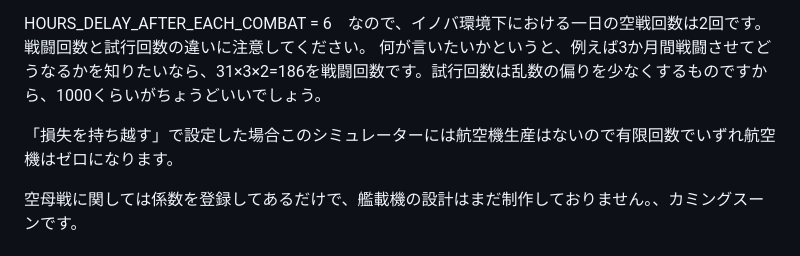
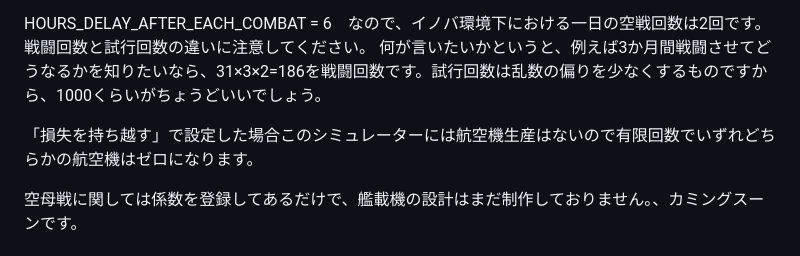
Before and after one commit to Radon0525/Innovative-Balance-air-combat-sim, a Markdown page: README.md, the part around the change. Drawn GitHub-style.

Commit message:
Fix typo in README regarding aircraft loss settings

```diff
--- a/README.md
+++ b/README.md
@@ -6,7 +6,7 @@ wikiをベースに作っているので、必ずしもこのシミュレータ
 HOURS_DELAY_AFTER_EACH_COMBAT = 6　なので、イノバ環境下における一日の空戦回数は2回です。戦闘回数と試行回数の違いに注意してください。
 何が言いたいかというと、例えば3か月間戦闘させてどうなるかを知りたいなら、31×3×2=186を戦闘回数です。試行回数は乱数の偏りを少なくするものですから、1000くらいがちょうどいいでしょう。
 
-「損失を持ち越す」で設定した場合このシミュレーターには航空機生産はないので有限回数でいずれ航空機はゼロになります。
+「損失を持ち越す」で設定した場合このシミュレーターには航空機生産はないので有限回数でいずれどちらかの航空機はゼロになります。
 
 空母戦に関しては係数を登録してあるだけで、艦載機の設計はまだ制作しておりません。、カミングスーンです。
 
```
